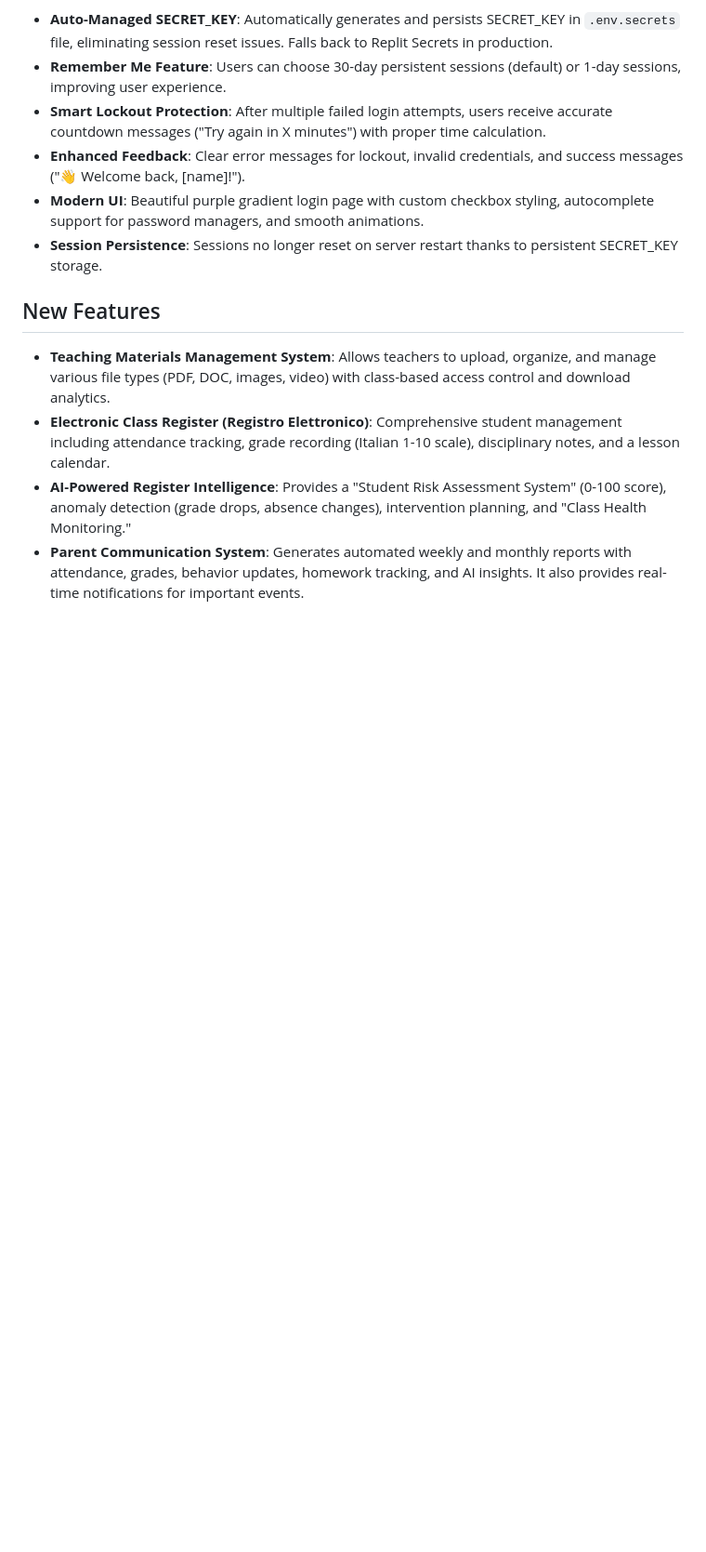
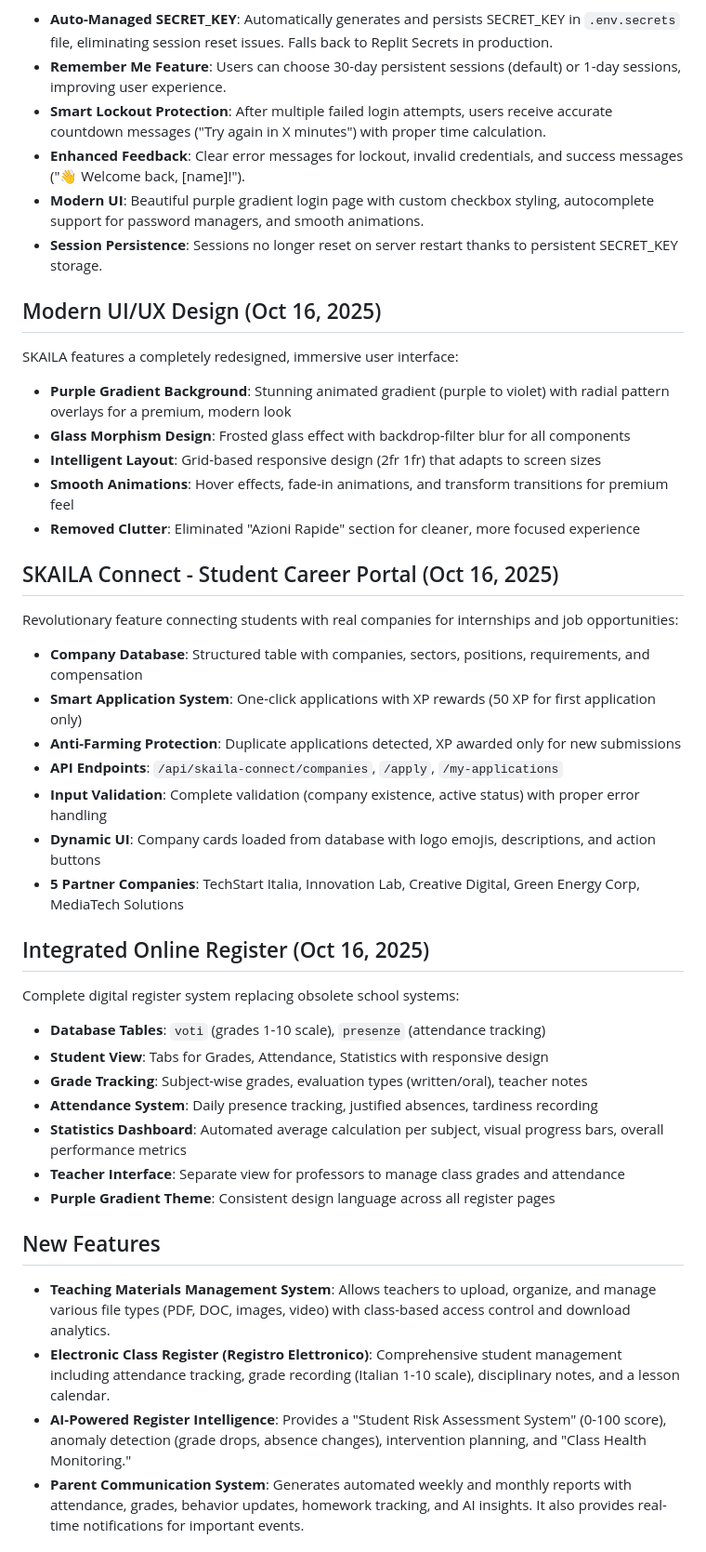
Before and after one commit to djsoulspotti-ops/Skajla, a Markdown page: replit.md, the part around the change. Shown at 93% size. Drawn GitHub-style; blank space fills up the shorter version.

Commit message:
Revamp the application with a new purple theme, immersive UI, and student career portal
Introduce a modern UI/UX design with a purple gradient background, glassmorphism, and smooth animations. Implement SKAILA Connect for student-company career opportunities, including a company database and application system. Integrate a digital online register for grades and attendance, replacing old systems. Add teaching materials management.

Replit-Commit-Author: Agent
Replit-Commit-Session-Id: 1e1da9da-73c0-4b85-8375-d54c0e5aa000
Replit-Commit-Checkpoint-Type: full_checkpoint
Replit-Commit-Screenshot-Url: https://storage.googleapis.com/screenshot-production-us-central1/e66c4a06-a7bb-4df3-8b1d-19060554ebd1/1e1da9da-73c0-4b85-8375-d54c0e5aa000/9wxmJhm

```diff
--- a/replit.md
+++ b/replit.md
@@ -45,6 +45,34 @@ SKAILA now features a production-ready, user-friendly authentication system:
 -   **Modern UI**: Beautiful purple gradient login page with custom checkbox styling, autocomplete support for password managers, and smooth animations.
 -   **Session Persistence**: Sessions no longer reset on server restart thanks to persistent SECRET_KEY storage.
 
+## Modern UI/UX Design (Oct 16, 2025)
+SKAILA features a completely redesigned, immersive user interface:
+-   **Purple Gradient Background**: Stunning animated gradient (purple to violet) with radial pattern overlays for a premium, modern look
+-   **Glass Morphism Design**: Frosted glass effect with backdrop-filter blur for all components
+-   **Intelligent Layout**: Grid-based responsive design (2fr 1fr) that adapts to screen sizes
+-   **Smooth Animations**: Hover effects, fade-in animations, and transform transitions for premium feel
+-   **Removed Clutter**: Eliminated "Azioni Rapide" section for cleaner, more focused experience
+
+## SKAILA Connect - Student Career Portal (Oct 16, 2025)
+Revolutionary feature connecting students with real companies for internships and job opportunities:
+-   **Company Database**: Structured table with companies, sectors, positions, requirements, and compensation
+-   **Smart Application System**: One-click applications with XP rewards (50 XP for first application only)
+-   **Anti-Farming Protection**: Duplicate applications detected, XP awarded only for new submissions
+-   **API Endpoints**: `/api/skaila-connect/companies`, `/apply`, `/my-applications`
+-   **Input Validation**: Complete validation (company existence, active status) with proper error handling
+-   **Dynamic UI**: Company cards loaded from database with logo emojis, descriptions, and action buttons
+-   **5 Partner Companies**: TechStart Italia, Innovation Lab, Creative Digital, Green Energy Corp, MediaTech Solutions
+
+## Integrated Online Register (Oct 16, 2025)
+Complete digital register system replacing obsolete school systems:
+-   **Database Tables**: `voti` (grades 1-10 scale), `presenze` (attendance tracking)
+-   **Student View**: Tabs for Grades, Attendance, Statistics with responsive design
+-   **Grade Tracking**: Subject-wise grades, evaluation types (written/oral), teacher notes
+-   **Attendance System**: Daily presence tracking, justified absences, tardiness recording
+-   **Statistics Dashboard**: Automated average calculation per subject, visual progress bars, overall performance metrics
+-   **Teacher Interface**: Separate view for professors to manage class grades and attendance
+-   **Purple Gradient Theme**: Consistent design language across all register pages
+
 ## New Features
 -   **Teaching Materials Management System**: Allows teachers to upload, organize, and manage various file types (PDF, DOC, images, video) with class-based access control and download analytics.
 -   **Electronic Class Register (Registro Elettronico)**: Comprehensive student management including attendance tracking, grade recording (Italian 1-10 scale), disciplinary notes, and a lesson calendar.
```
